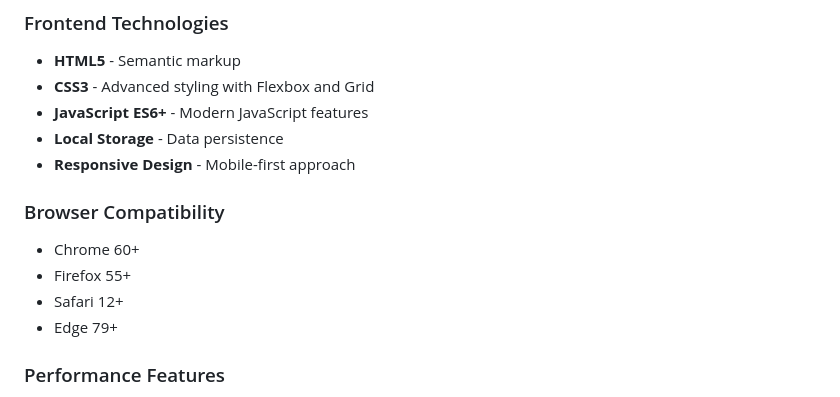
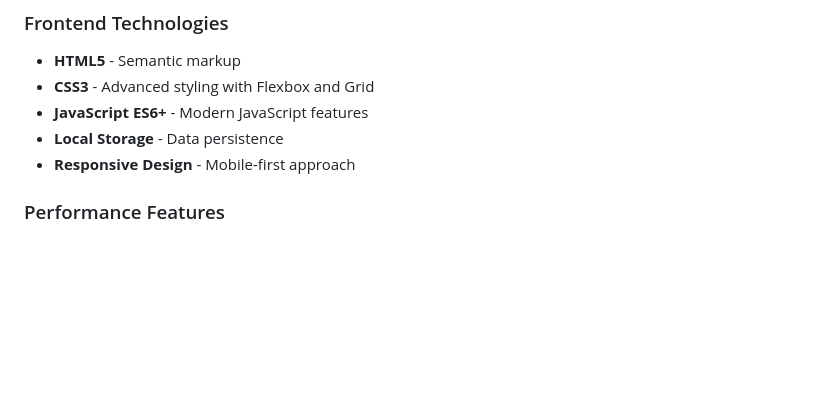
Before and after one commit to Themoltentungsten/TheWeebly, a Markdown page: README.md, the part around one of its changes. Drawn GitHub-style; blank space fills up the shorter version.

```diff
--- a/README.md
+++ b/README.md
@@ -135,11 +127,6 @@ AnimeStream/
 - **Local Storage** - Data persistence
 - **Responsive Design** - Mobile-first approach
 
-### Browser Compatibility
-- Chrome 60+
-- Firefox 55+
-- Safari 12+
-- Edge 79+
 
 ### Performance Features
 - **Lazy Loading** - Optimized image loading
```
Also changed, not shown: other parts of README.md (+10 -55 lines).
